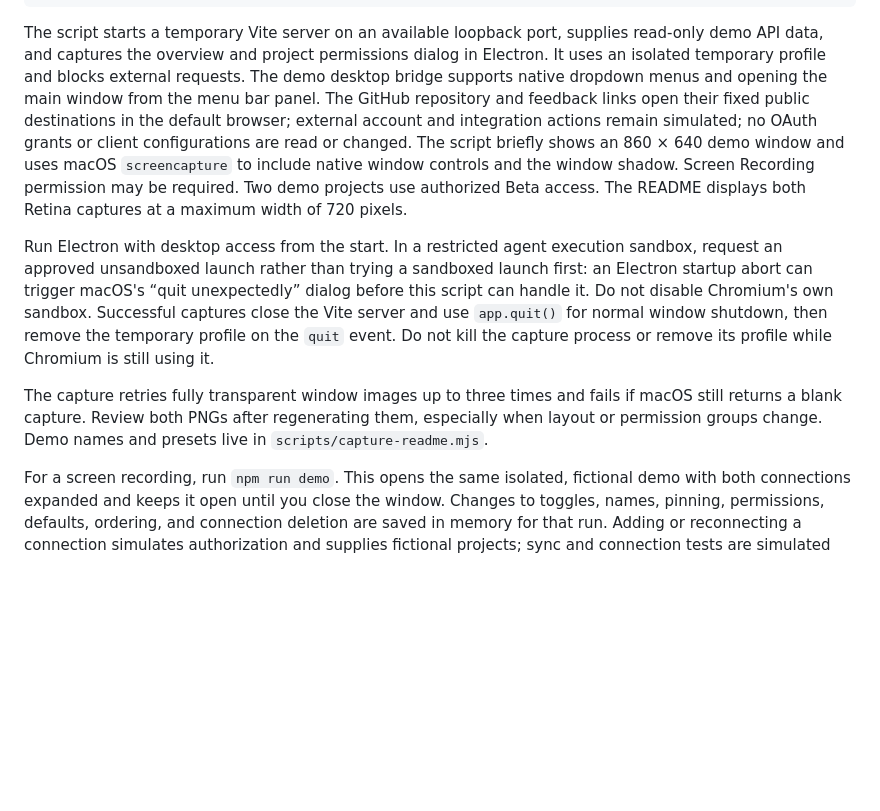
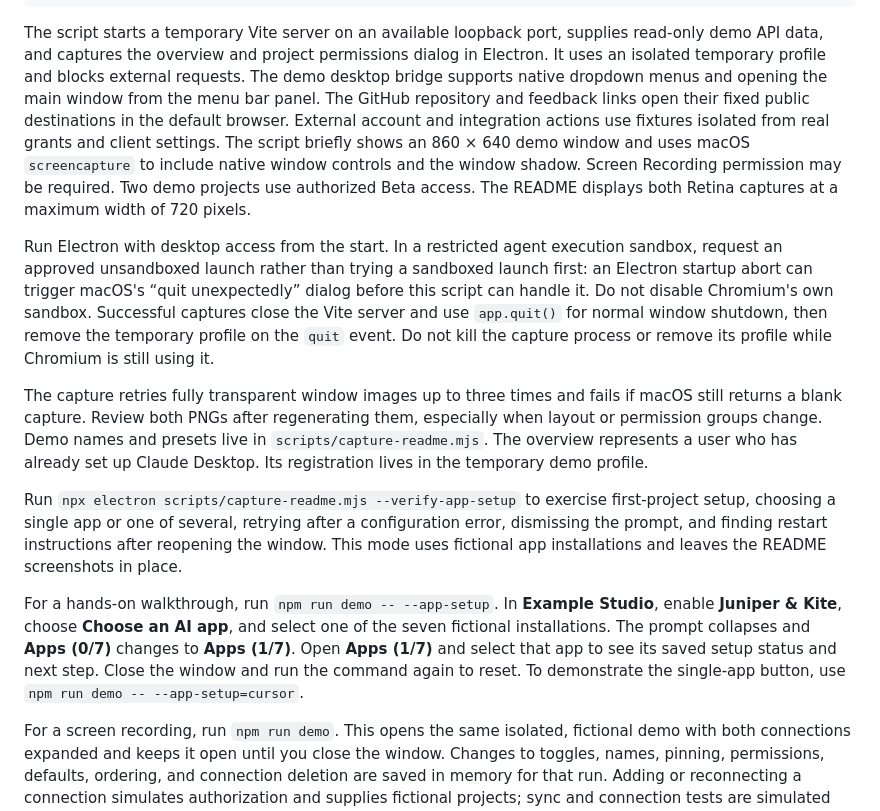
Before and after one commit to Kvalifik/mcp-router, a Markdown page: docs/images/README.md, the part around the change. GitHub-like rendering; blank space fills up the shorter version.

```diff
--- a/docs/images/README.md
+++ b/docs/images/README.md
@@ -14,8 +14,9 @@ read-only demo API data, and captures the overview and project permissions dialo
 in Electron. It uses an isolated temporary profile and blocks external requests.
 The demo desktop bridge supports native dropdown menus and opening the main
 window from the menu bar panel. The GitHub repository and feedback links open
-their fixed public destinations in the default browser; external account and integration actions remain simulated; no OAuth grants or client configurations are read
-or changed. The script briefly shows an 860 × 640 demo window and uses macOS
+their fixed public destinations in the default browser. External account and
+integration actions use fixtures isolated from real grants and client settings.
+The script briefly shows an 860 × 640 demo window and uses macOS
 `screencapture` to include native window controls and the window shadow. Screen
 Recording permission may be required. Two demo projects use authorized Beta
 access. The README displays both Retina captures at a maximum width of 720 pixels.
@@ -31,6 +32,22 @@ capture process or remove its profile while Chromium is still using it.
 The capture retries fully transparent window images up to three times and fails
 if macOS still returns a blank capture. Review both PNGs after regenerating them, especially when layout or permission
 groups change. Demo names and presets live in `scripts/capture-readme.mjs`.
+The overview represents a user who has already set up Claude Desktop. Its
+registration lives in the temporary demo profile.
+
+Run `npx electron scripts/capture-readme.mjs --verify-app-setup` to exercise
+first-project setup, choosing a single app or one of several, retrying after a
+configuration error, dismissing the prompt, and finding restart instructions
+after reopening the window. This mode uses fictional app installations and
+leaves the README screenshots in place.
+
+For a hands-on walkthrough, run `npm run demo -- --app-setup`. In **Example
+Studio**, enable **Juniper & Kite**, choose **Choose an AI app**, and select
+one of the seven fictional installations. The prompt collapses and **Apps (0/7)**
+changes to **Apps (1/7)**. Open **Apps (1/7)** and select that app to
+see its saved setup status and next step. Close the window and run the command
+again to reset. To demonstrate the single-app button, use
+`npm run demo -- --app-setup=cursor`.
 
 For a screen recording, run `npm run demo`. This opens the same isolated,
 fictional demo with both connections expanded and keeps it open until you close
```
Also changed, not shown: README.md (+9 -6 lines), docs/USAGE.md (+24 -8 lines), docs/images/project-overview.png, docs/images/project-permissions.png, 9 other files.
